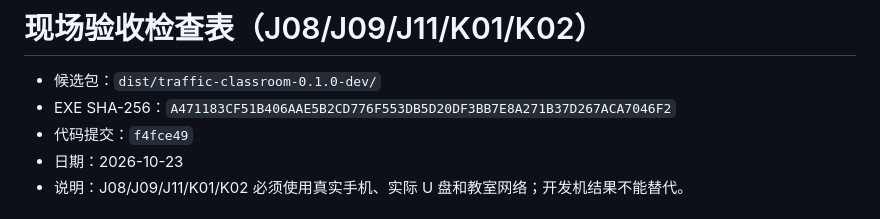
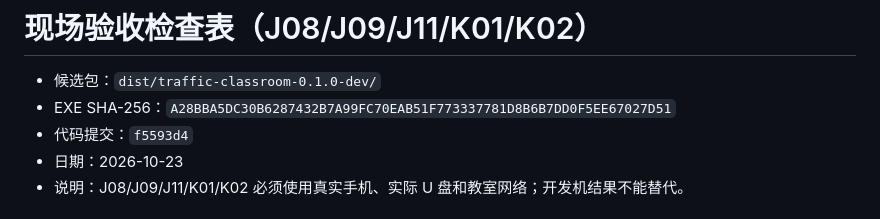
Before and after one commit to RakuLomis/TrafficAnalysisTutorial, a Markdown page: docs/field-checklist.md, the part around the change. Drawn GitHub-style.

```diff
--- a/docs/field-checklist.md
+++ b/docs/field-checklist.md
@@ -1,8 +1,8 @@
 # 现场验收检查表（J08/J09/J11/K01/K02）
 
 - 候选包：`dist/traffic-classroom-0.1.0-dev/`
-- EXE SHA-256：`A471183CF51B406AAE5B2CD776F553DB5D20DF3BB7E8A271B37D267ACA7046F2`
-- 代码提交：`f4fce49`
+- EXE SHA-256：`A28BBA5DC30B6287432B7A99FC70EAB51F773337781D8B6B7DD0F5EE67027D51`
+- 代码提交：`f5593d4`
 - 日期：2026-10-23
 - 说明：J08/J09/J11/K01/K02 必须使用真实手机、实际 U 盘和教室网络；开发机结果不能替代。
 
```
Also changed, not shown: docs/progress.md (+3 -2 lines), docs/verification-j.md (+2 -1 lines).
